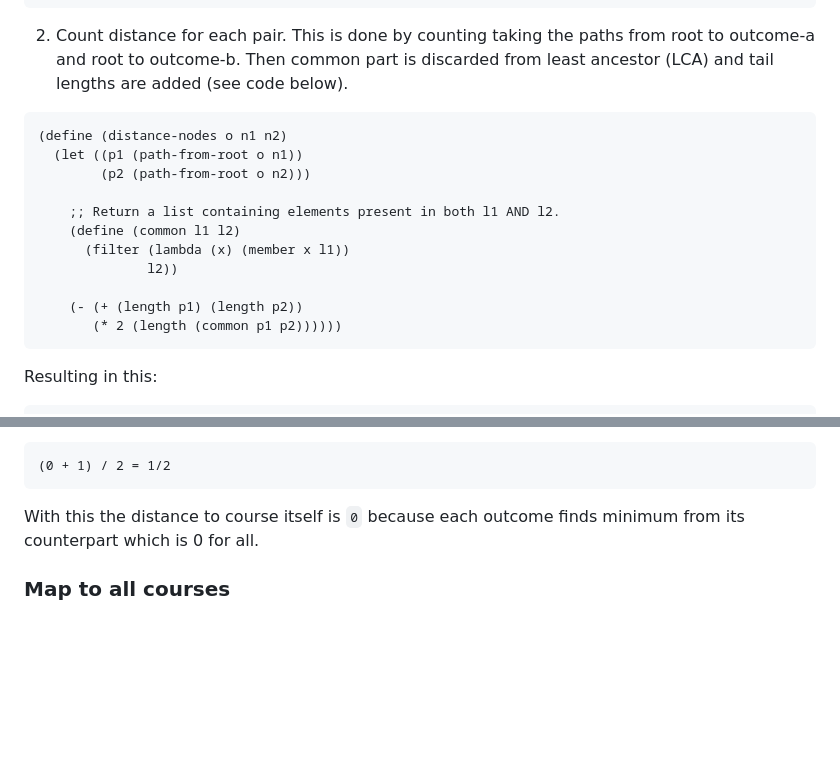
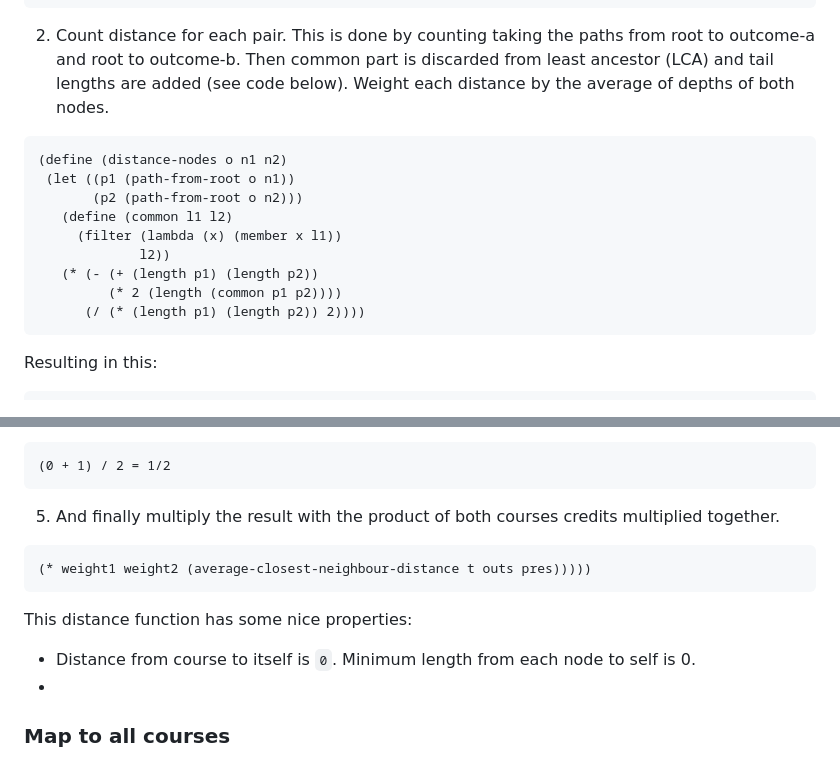
Before and after one commit to teemupaloniemi/gronto, a Markdown page: README.md, 2 parts joined by grey strips. Rendered like a GitHub page; blank space fills up the shorter version.

Commit message:
docs: Explain weights in README.md.

````diff
--- a/README.md
+++ b/README.md
@@ -38,21 +38,20 @@ c1 outcomes from c2 outcomes in the ontology-tree. The steps for this are:
 
  2. Count distance for each pair. This is done by counting taking the paths from
  root to outcome-a and root to outcome-b. Then common part is discarded from least
- ancestor (LCA) and tail lengths are added (see code below).
+ ancestor (LCA) and tail lengths are added (see code below). Weight each distance
+ by the average of depths of both nodes.
 
  ```scheme
- (define (distance-nodes o n1 n2)
-   (let ((p1 (path-from-root o n1))
-         (p2 (path-from-root o n2)))
-
-     ;; Return a list containing elements present in both l1 AND l2.
-     (define (common l1 l2)
-       (filter (lambda (x) (member x l1))
-               l2))
-
-     (- (+ (length p1) (length p2))
-        (* 2 (length (common p1 p2))))))
- ```
+(define (distance-nodes o n1 n2)
+  (let ((p1 (path-from-root o n1))
+        (p2 (path-from-root o n2)))
+    (define (common l1 l2)
+      (filter (lambda (x) (member x l1))
+              l2))
+    (* (- (+ (length p1) (length p2))
+          (* 2 (length (common p1 p2))))
+       (/ (* (length p1) (length p2)) 2))))
+```
 
  Resulting in this:
  ```
@@ -75,8 +74,17 @@ c1 outcomes from c2 outcomes in the ontology-tree. The steps for this are:
  (0 + 1) / 2 = 1/2
  ```
 
-With this the distance to course itself is `0` because each outcome finds minimum
-from its counterpart which is 0 for all.
+ 5. And finally multiply the result with the product of both courses credits
+multiplied together.
+
+```
+(* weight1 weight2 (average-closest-neighbour-distance t outs pres)))))
+```
+
+This distance function has some nice properties:
+
+- Distance from course to itself is `0`. Minimum length from each node to self is 0.
+-
 
 ### Map to all courses
 
````
